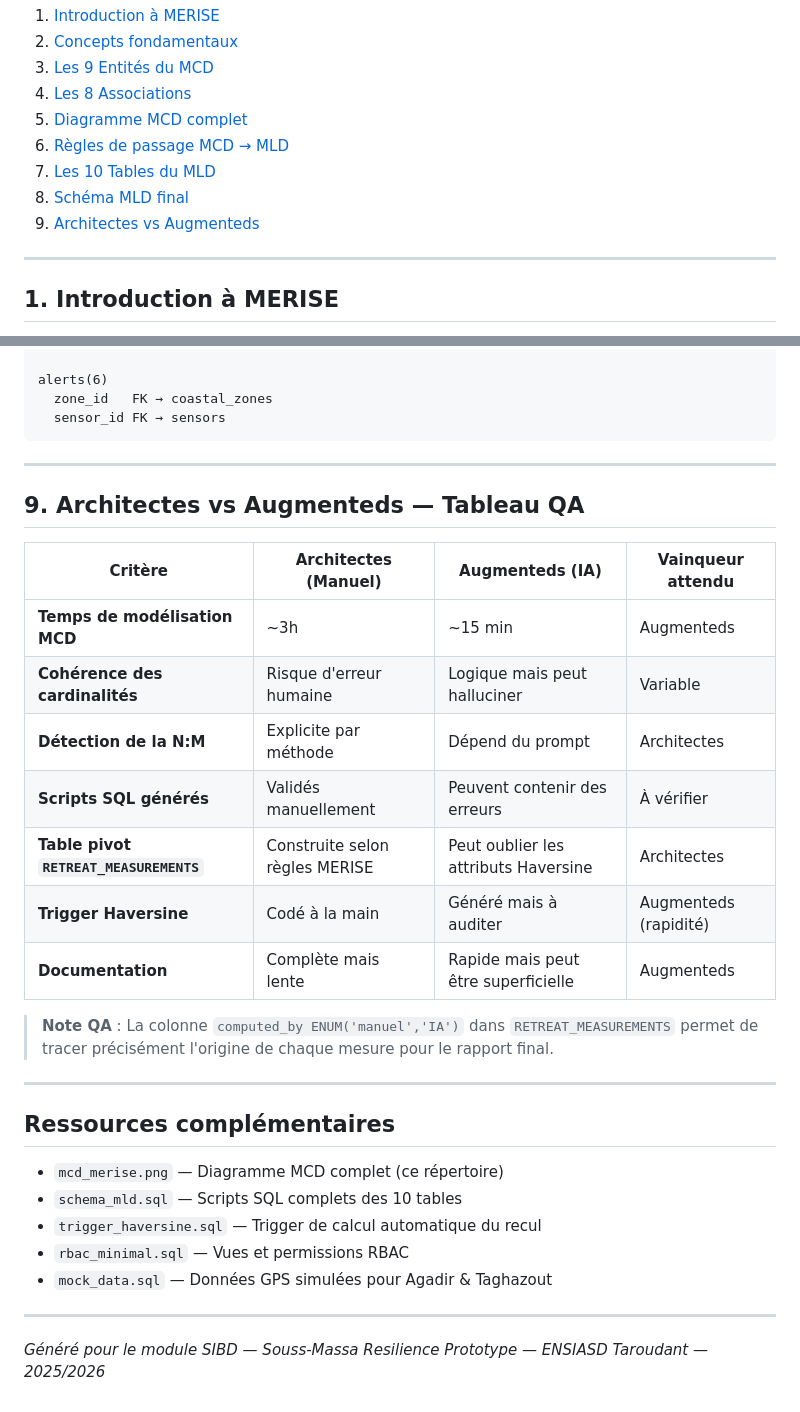
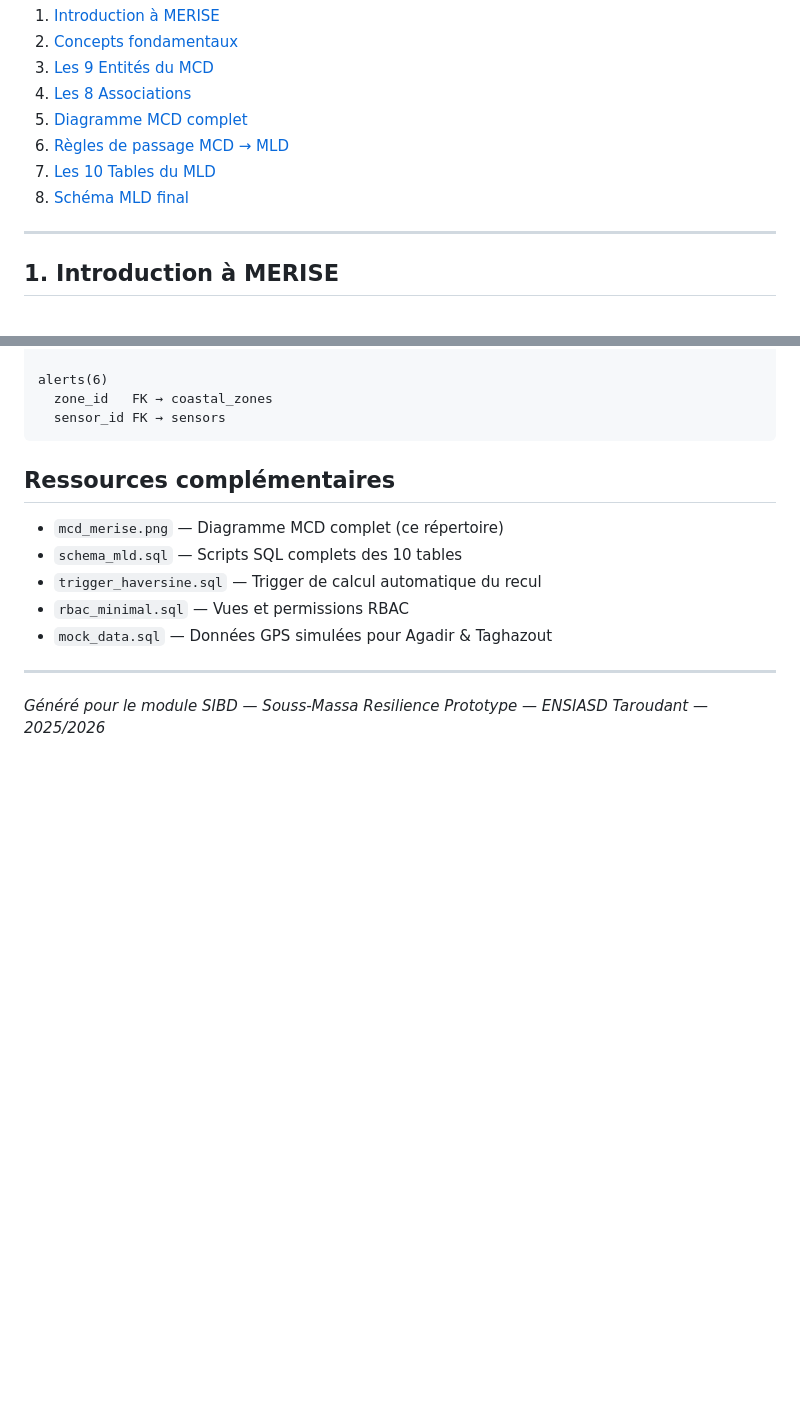
Before and after one commit to d-moujtahid/erosion_coastal_guard_2.0, a Markdown page: architects/docs/README_MCD_MERISE.md, 2 parts joined by grey strips. GitHub-like rendering; blank space fills up the shorter version.

Commit message:
Remove comparison section from README_MCD_MERISE
Removed the section comparing 'Architectes' and 'Augmenteds' in the README.

````diff
--- a/architects/docs/README_MCD_MERISE.md
+++ b/architects/docs/README_MCD_MERISE.md
@@ -18,7 +18,7 @@
 6. [Règles de passage MCD → MLD](#6-règles-de-passage-mcd--mld)
 7. [Les 10 Tables du MLD](#7-les-10-tables-du-mld)
 8. [Schéma MLD final](#8-schéma-mld-final)
-9. [Architectes vs Augmenteds](#9-architectes-vs-augmenteds--tableau-qa)
+
 
 ---
 
@@ -564,24 +564,7 @@ alerts(6)
   sensor_id FK → sensors
 ```
 
----
 
-## 9. Architectes vs Augmenteds — Tableau QA
-
-| Critère | Architectes (Manuel) | Augmenteds (IA) | Vainqueur attendu |
-|---|---|---|---|
-| **Temps de modélisation MCD** | ~3h | ~15 min | Augmenteds |
-| **Cohérence des cardinalités** | Risque d'erreur humaine | Logique mais peut halluciner | Variable |
-| **Détection de la N:M** | Explicite par méthode | Dépend du prompt | Architectes |
-| **Scripts SQL générés** | Validés manuellement | Peuvent contenir des erreurs | À vérifier |
-| **Table pivot `RETREAT_MEASUREMENTS`** | Construite selon règles MERISE | Peut oublier les attributs Haversine | Architectes |
-| **Trigger Haversine** | Codé à la main | Généré mais à auditer | Augmenteds (rapidité) |
-| **Documentation** | Complète mais lente | Rapide mais peut être superficielle | Augmenteds |
-
-> **Note QA** : La colonne `computed_by ENUM('manuel','IA')` dans `RETREAT_MEASUREMENTS`
-> permet de tracer précisément l'origine de chaque mesure pour le rapport final.
-
----
 
 ## Ressources complémentaires
 
````
